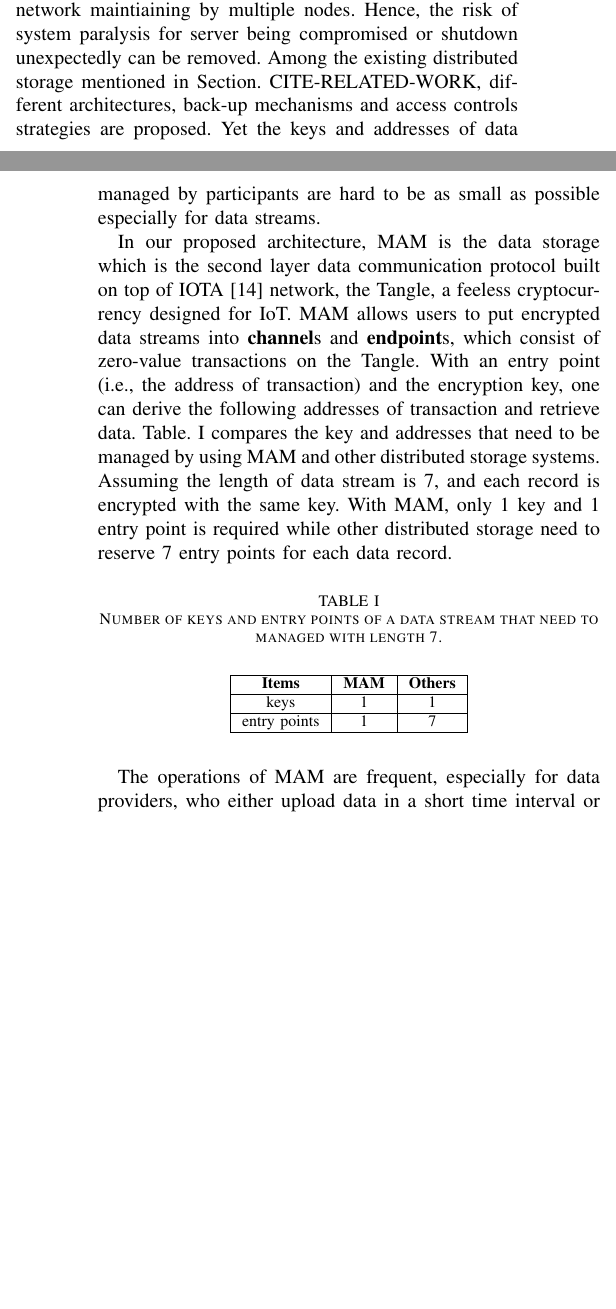
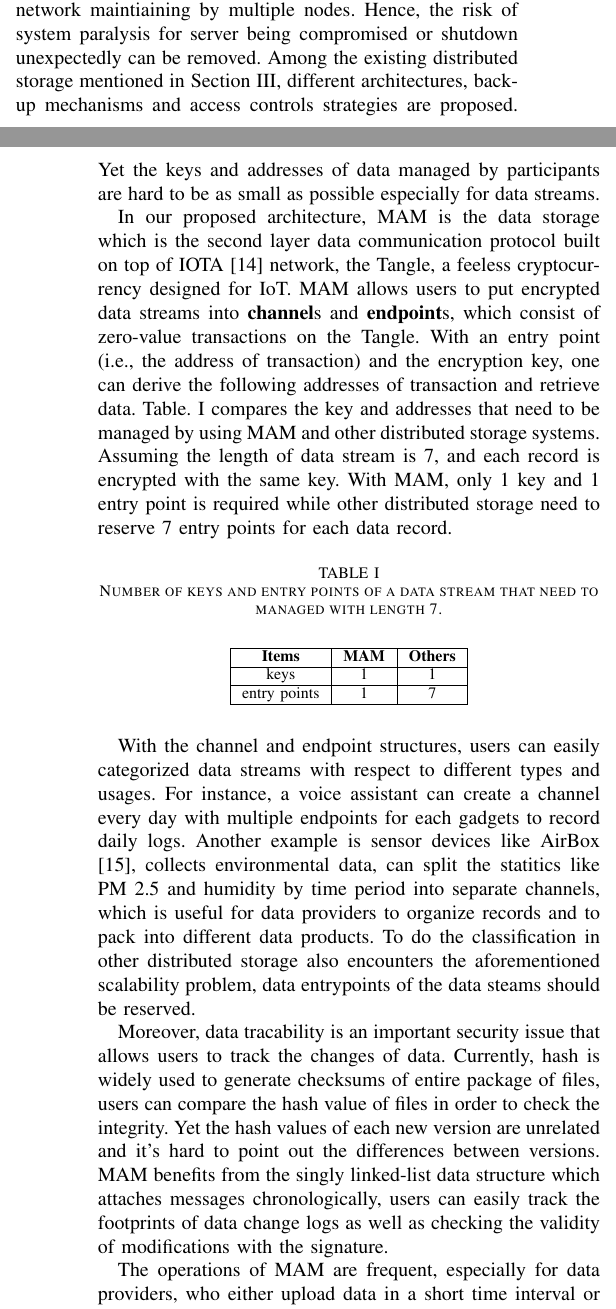
Before and after one commit to jkrvivian/MyThesis, a LaTeX paper (paper.tex): two parts of the columns of pages 1 and 2 of 7, joined at a grey line, cut so that both start at the same text, the shorter picture padded with empty space. Compiled offline with pdfLaTeX; a missing font is replaced by an installed copy or a similar font; a LaTeX package or settings file that is missing is left out.

Commit message:
Add addional description of using MAM

```diff
--- a/paper.tex
+++ b/paper.tex
@@ -67,8 +67,9 @@ In contrast to centralized architectures in \cite{DIaas, IOTAIdustryMarketplace,
 In the previous paper, we investigated the use of decentralized publish/subscribe (pub/sub) model and DLTs to construct the authority-less and trusted infrastructure, particularly Ethereum Smart Contract\cite{smartContract} and IOTA Masked Authenticated Messaging (MAM)\cite{MAM}. The pub/sub model features the scalability and resource-efficiency, and the economic incentives are stimulated by regulating trading agreement and penalty on Ethereum Smart Contracts with transparency. Lastly, MAM as the data storage not only ensures the data integrity, but also enables access control and provides a scalable key and data management. These three keys meet the requirements mentioned previously.
 
 \subsection{Choice of Data Storage}
-Data storage is an important element of data marketplace where the data assets are reserved. We assume such storage system should be distributed which runs on the peer-to-peer network maintiaining by multiple nodes. Hence, the risk of system paralysis for server being compromised or shutdown unexpectedly can be removed. Among the existing distributed storage mentioned in Section. CITE-RELATED-WORK, different architectures, back-up mechanisms and access controls strategies are proposed. Yet the keys and addresses of data managed by participants are hard to be as small as possible especially for data streams.
+Data storage is an important element of data marketplace where the data assets are reserved. We assume such storage system should be distributed which runs on the peer-to-peer network maintiaining by multiple nodes. Hence, the risk of system paralysis for server being compromised or shutdown unexpectedly can be removed. Among the existing distributed storage mentioned in Section~\ref{section:relatedWork}, different architectures, back-up mechanisms and access controls strategies are proposed. Yet the keys and addresses of data managed by participants are hard to be as small as possible especially for data streams.
 
+%scalability
 In our proposed architecture, MAM is the data storage which is the second layer data communication protocol built on top of IOTA\cite{IOTAwhitepaper} network, the Tangle, a feeless cryptocurrency designed for IoT. MAM allows users to put encrypted data streams into \textbf{channel}s and \textbf{endpoint}s, which consist of zero-value transactions on the Tangle. With an entry point (i.e., the address of transaction) and the encryption key, one can derive the following addresses of transaction and retrieve data. Table.~\ref{tab:mam_scalability} compares the key and addresses that need to be managed by using MAM and other distributed storage systems. Assuming the length of data stream is 7, and each record is encrypted with the same key. With MAM, only 1 key and 1 entry point is required while other distributed storage need to reserve 7 entry points for each data record.
 
 \begin{table}[htbp]
@@ -86,6 +87,12 @@ In our proposed architecture, MAM is the data storage which is the second layer
 	\end{tabular}
 	\end{center}
 \end{table}
+
+%classify
+With the channel and endpoint structures, users can easily categorized data streams with respect to different types and usages. For instance, a voice assistant can create a channel every day with multiple endpoints for each gadgets to record daily logs. Another example is sensor devices like AirBox\cite{LASS}, collects environmental data, can split the statitics like PM 2.5 and humidity by time period into separate channels, which is useful for data providers to organize records and to pack into different data products. To do the classification in other distributed storage also encounters the aforementioned scalability problem, data entrypoints of the data steams should be reserved.
+
+%data trace
+Moreover, data tracability is an important security issue that allows users to track the changes of data. Currently, hash is widely used to generate checksums of entire package of files, users can compare the hash value of files in order to check the integrity. Yet the hash values of each new version are unrelated and it's hard to point out the differences between versions. MAM benefits from the singly linked-list data structure which attaches messages chronologically, users can easily track the footprints of data change logs as well as checking the validity of modifications with the signature.
 
 The operations of MAM are frequent, especially for data providers, who either upload data in a short time interval or maintain multiple MAM channels or endpoints at the same time, hence the operation of MAM is one of the potential bottleneck in data marketplace. In this paper, we evaluate the performance of MAM, and improve the effeciency with different strategies. Also, we take offloading the computation tasks to brokers as another possiblie approach for IoT devices, since brokers are considered to have higher computating power.
 
```
